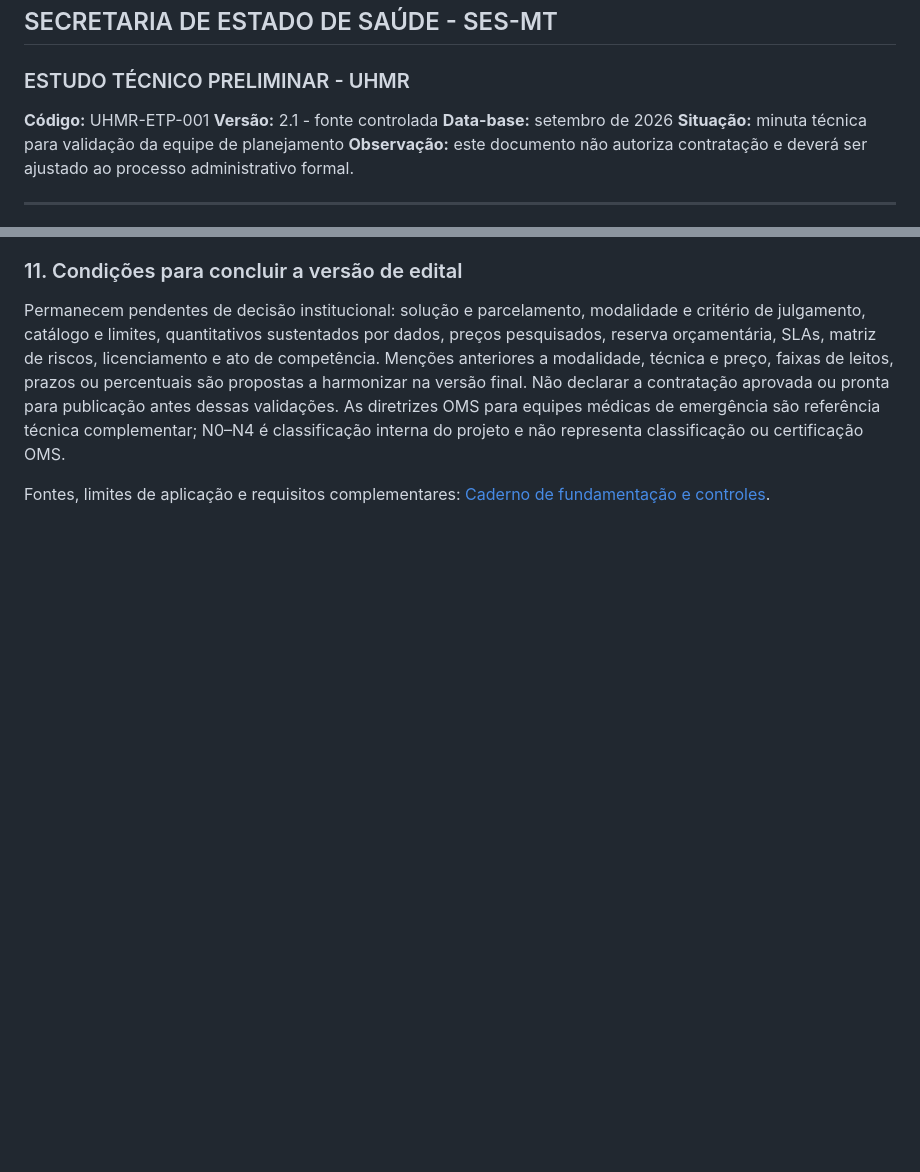
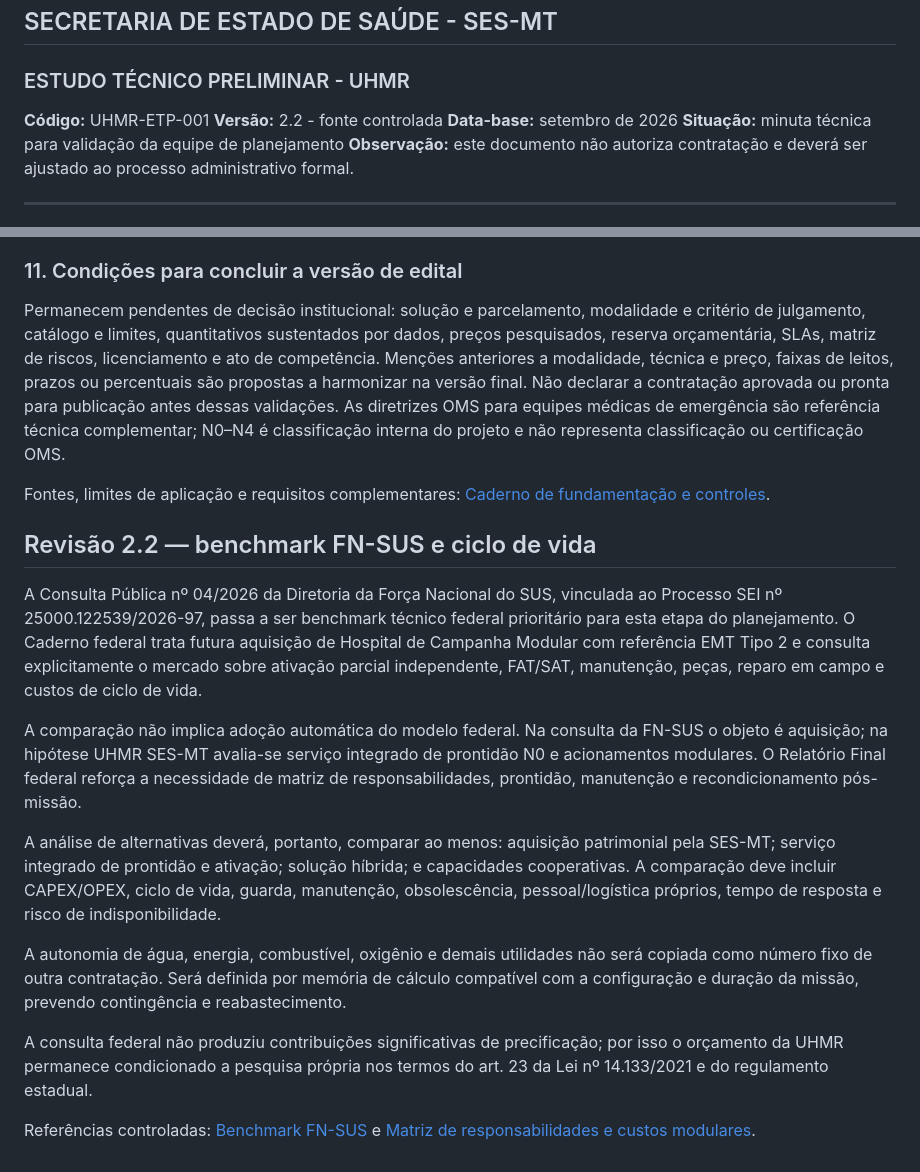
Before and after one commit to menandesneto51/uhmr-ses-mt-apresentacao, a Markdown page: docs/14_ETP_UHMR_SES_MT_v2_FONTE.md, 2 parts joined by grey strips. GitHub-like rendering; blank space fills up the shorter version.

Commit message:
docs: incorpora benchmark FN-SUS e validacao multiagente v2.2

```diff
--- a/docs/14_ETP_UHMR_SES_MT_v2_FONTE.md
+++ b/docs/14_ETP_UHMR_SES_MT_v2_FONTE.md
@@ -3,7 +3,7 @@
 ### ESTUDO TÉCNICO PRELIMINAR - UHMR
 
 **Código:** UHMR-ETP-001
-**Versão:** 2.1 - fonte controlada
+**Versão:** 2.2 - fonte controlada
 **Data-base:** setembro de 2026
 **Situação:** minuta técnica para validação da equipe de planejamento
 **Observação:** este documento não autoriza contratação e deverá ser ajustado ao processo administrativo formal.
@@ -476,3 +476,17 @@ Antes do edital, cadastrar cada módulo e fornecimento com código, descrição,
 Permanecem pendentes de decisão institucional: solução e parcelamento, modalidade e critério de julgamento, catálogo e limites, quantitativos sustentados por dados, preços pesquisados, reserva orçamentária, SLAs, matriz de riscos, licenciamento e ato de competência. Menções anteriores a modalidade, técnica e preço, faixas de leitos, prazos ou percentuais são propostas a harmonizar na versão final. Não declarar a contratação aprovada ou pronta para publicação antes dessas validações. As diretrizes OMS para equipes médicas de emergência são referência técnica complementar; N0–N4 é classificação interna do projeto e não representa classificação ou certificação OMS.
 
 Fontes, limites de aplicação e requisitos complementares: [Caderno de fundamentação e controles](27_FUNDAMENTACAO_E_CONTROLES_UHMR.md).
+
+## Revisão 2.2 — benchmark FN-SUS e ciclo de vida
+
+A Consulta Pública nº 04/2026 da Diretoria da Força Nacional do SUS, vinculada ao Processo SEI nº 25000.122539/2026-97, passa a ser benchmark técnico federal prioritário para esta etapa do planejamento. O Caderno federal trata futura aquisição de Hospital de Campanha Modular com referência EMT Tipo 2 e consulta explicitamente o mercado sobre ativação parcial independente, FAT/SAT, manutenção, peças, reparo em campo e custos de ciclo de vida.
+
+A comparação não implica adoção automática do modelo federal. Na consulta da FN-SUS o objeto é aquisição; na hipótese UHMR SES-MT avalia-se serviço integrado de prontidão N0 e acionamentos modulares. O Relatório Final federal reforça a necessidade de matriz de responsabilidades, prontidão, manutenção e recondicionamento pós-missão.
+
+A análise de alternativas deverá, portanto, comparar ao menos: aquisição patrimonial pela SES-MT; serviço integrado de prontidão e ativação; solução híbrida; e capacidades cooperativas. A comparação deve incluir CAPEX/OPEX, ciclo de vida, guarda, manutenção, obsolescência, pessoal/logística próprios, tempo de resposta e risco de indisponibilidade.
+
+A autonomia de água, energia, combustível, oxigênio e demais utilidades não será copiada como número fixo de outra contratação. Será definida por memória de cálculo compatível com a configuração e duração da missão, prevendo contingência e reabastecimento.
+
+A consulta federal não produziu contribuições significativas de precificação; por isso o orçamento da UHMR permanece condicionado a pesquisa própria nos termos do art. 23 da Lei nº 14.133/2021 e do regulamento estadual.
+
+Referências controladas: [Benchmark FN-SUS](28_BENCHMARK_FNSUS_CONSULTA_PUBLICA_04_2026.md) e [Matriz de responsabilidades e custos modulares](29_MATRIZ_RESPONSABILIDADES_E_CUSTOS_MODULARES_UHMR.md).
```
